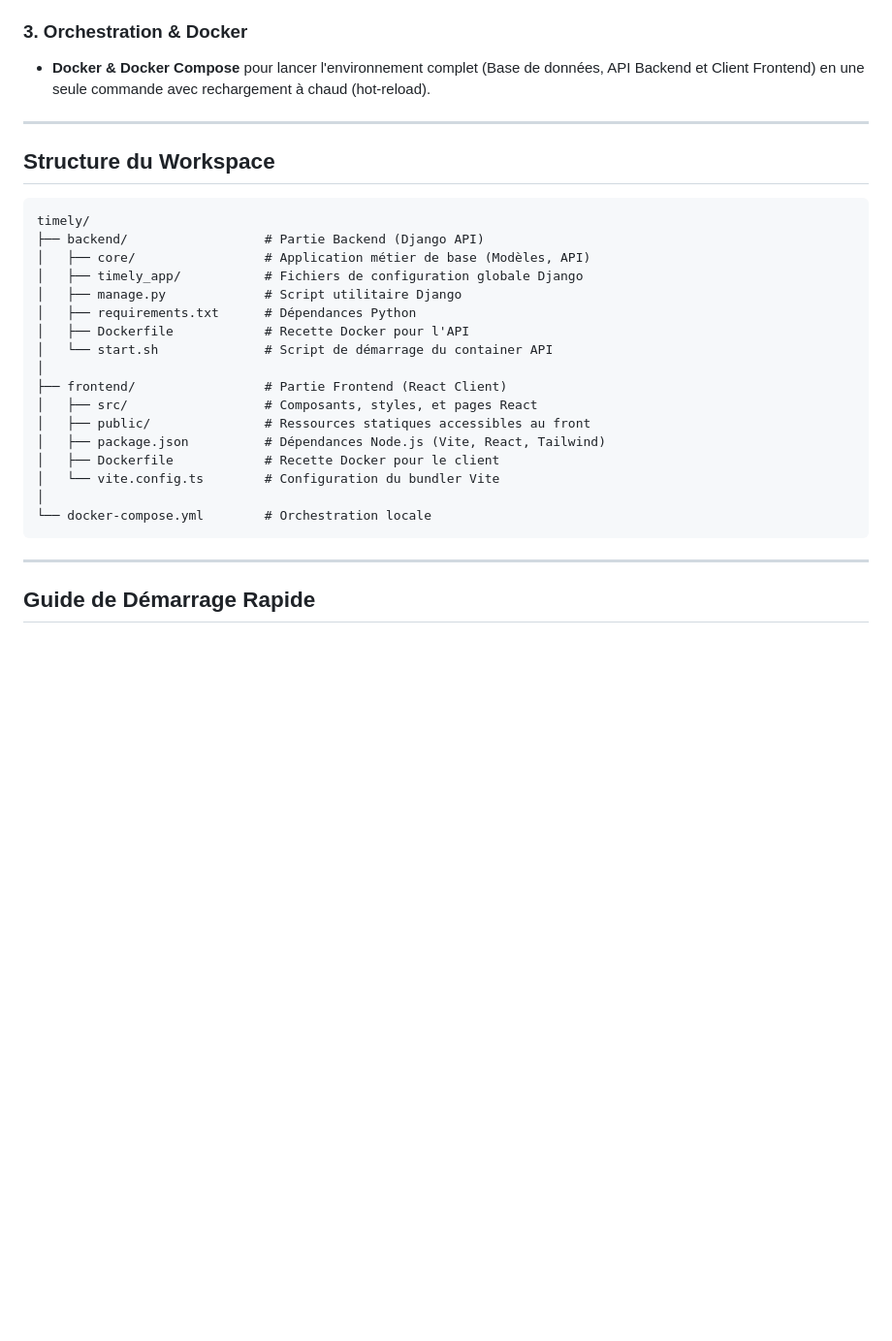
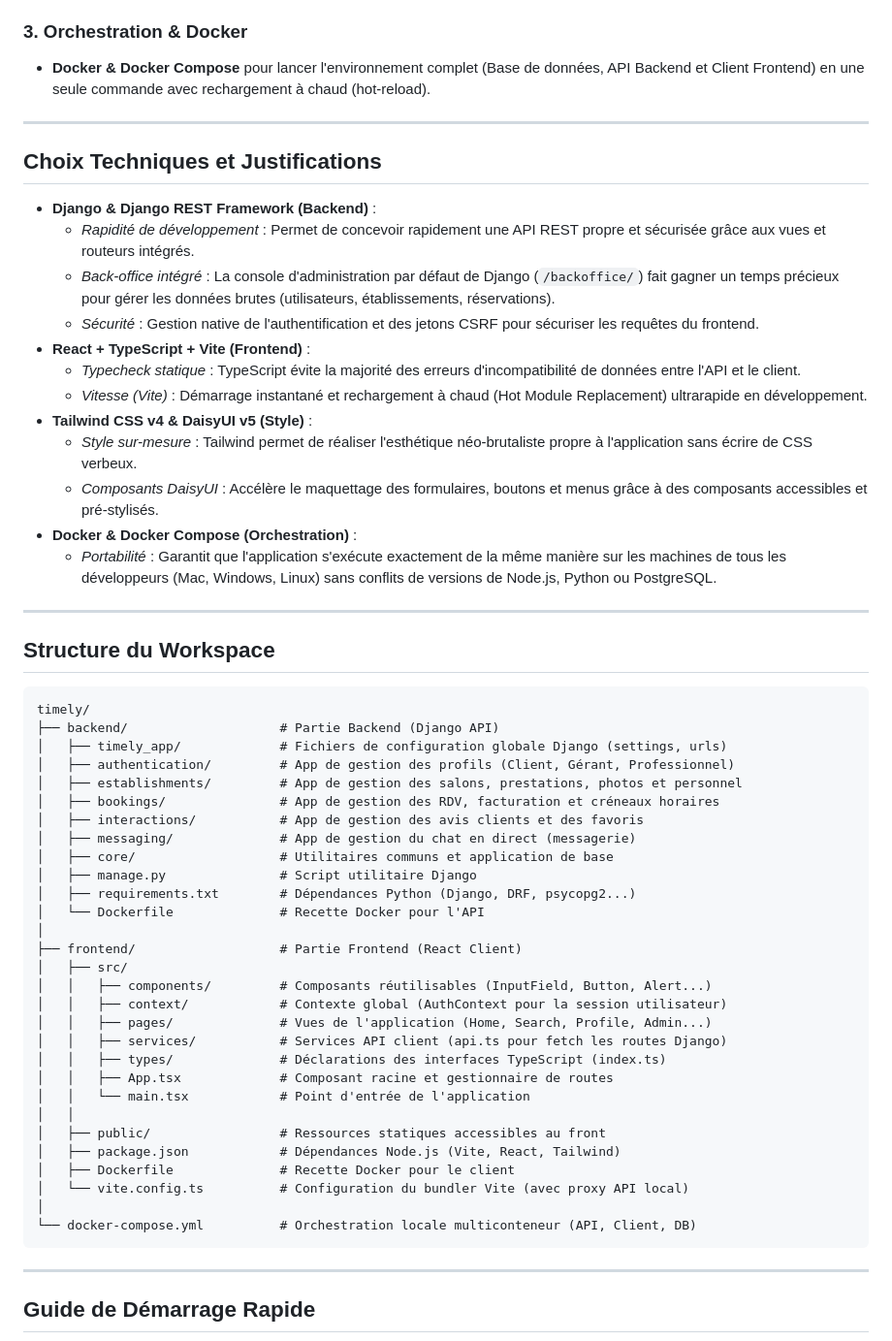
Before and after one commit to Accoows/timely, a Markdown page: README.md, the part around one of its changes. Shown at 97% size. Drawn GitHub-style; blank space fills up the shorter version.

Commit message:
update(README) : added the structure of the project and the tools

````diff
--- a/README.md
+++ b/README.md
@@ -30,26 +30,55 @@ Le projet est divisé en deux parties autonomes :
 
 ---
 
+## Choix Techniques et Justifications
+
+*   **Django & Django REST Framework (Backend)** :
+    *   *Rapidité de développement* : Permet de concevoir rapidement une API REST propre et sécurisée grâce aux vues et routeurs intégrés.
+    *   *Back-office intégré* : La console d'administration par défaut de Django (`/backoffice/`) fait gagner un temps précieux pour gérer les données brutes (utilisateurs, établissements, réservations).
+    *   *Sécurité* : Gestion native de l'authentification et des jetons CSRF pour sécuriser les requêtes du frontend.
+*   **React + TypeScript + Vite (Frontend)** :
+    *   *Typecheck statique* : TypeScript évite la majorité des erreurs d'incompatibilité de données entre l'API et le client.
+    *   *Vitesse (Vite)* : Démarrage instantané et rechargement à chaud (Hot Module Replacement) ultrarapide en développement.
+*   **Tailwind CSS v4 & DaisyUI v5 (Style)** :
+    *   *Style sur-mesure* : Tailwind permet de réaliser l'esthétique néo-brutaliste propre à l'application sans écrire de CSS verbeux.
+    *   *Composants DaisyUI* : Accélère le maquettage des formulaires, boutons et menus grâce à des composants accessibles et pré-stylisés.
+*   **Docker & Docker Compose (Orchestration)** :
+    *   *Portabilité* : Garantit que l'application s'exécute exactement de la même manière sur les machines de tous les développeurs (Mac, Windows, Linux) sans conflits de versions de Node.js, Python ou PostgreSQL.
+
+---
+
 ## Structure du Workspace
 
 ```text
 timely/
-├── backend/                  # Partie Backend (Django API)
-│   ├── core/                 # Application métier de base (Modèles, API)
-│   ├── timely_app/           # Fichiers de configuration globale Django
-│   ├── manage.py             # Script utilitaire Django
-│   ├── requirements.txt      # Dépendances Python
-│   ├── Dockerfile            # Recette Docker pour l'API
-│   └── start.sh              # Script de démarrage du container API
+├── backend/                    # Partie Backend (Django API)
+│   ├── timely_app/             # Fichiers de configuration globale Django (settings, urls)
+│   ├── authentication/         # App de gestion des profils (Client, Gérant, Professionnel)
+│   ├── establishments/         # App de gestion des salons, prestations, photos et personnel
+│   ├── bookings/               # App de gestion des RDV, facturation et créneaux horaires
+│   ├── interactions/           # App de gestion des avis clients et des favoris
+│   ├── messaging/              # App de gestion du chat en direct (messagerie)
+│   ├── core/                   # Utilitaires communs et application de base
+│   ├── manage.py               # Script utilitaire Django
+│   ├── requirements.txt        # Dépendances Python (Django, DRF, psycopg2...)
+│   └── Dockerfile              # Recette Docker pour l'API
 │
-├── frontend/                 # Partie Frontend (React Client)
-│   ├── src/                  # Composants, styles, et pages React
-│   ├── public/               # Ressources statiques accessibles au front
-│   ├── package.json          # Dépendances Node.js (Vite, React, Tailwind)
-│   ├── Dockerfile            # Recette Docker pour le client
-│   └── vite.config.ts        # Configuration du bundler Vite
+├── frontend/                   # Partie Frontend (React Client)
+│   ├── src/
+│   │   ├── components/         # Composants réutilisables (InputField, Button, Alert...)
+│   │   ├── context/            # Contexte global (AuthContext pour la session utilisateur)
+│   │   ├── pages/              # Vues de l'application (Home, Search, Profile, Admin...)
+│   │   ├── services/           # Services API client (api.ts pour fetch les routes Django)
+│   │   ├── types/              # Déclarations des interfaces TypeScript (index.ts)
+│   │   ├── App.tsx             # Composant racine et gestionnaire de routes
+│   │   └── main.tsx            # Point d'entrée de l'application
+│   │
+│   ├── public/                 # Ressources statiques accessibles au front
+│   ├── package.json            # Dépendances Node.js (Vite, React, Tailwind)
+│   ├── Dockerfile              # Recette Docker pour le client
+│   └── vite.config.ts          # Configuration du bundler Vite (avec proxy API local)
 │
-└── docker-compose.yml        # Orchestration locale
+└── docker-compose.yml          # Orchestration locale multiconteneur (API, Client, DB)
 ```
 
 ---
````
Also changed, not shown: other parts of README.md (+5 -5 lines).
